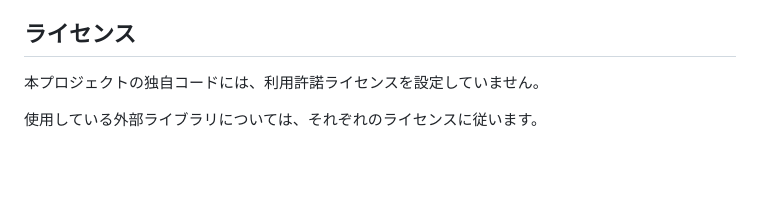
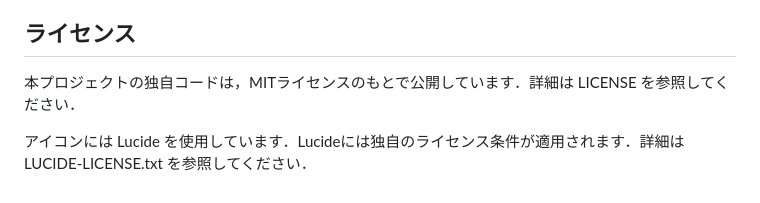
Before and after one commit to yu-maa960/BGM-player, a Markdown page: README.md, the part around the change. Rendered like a GitHub page; blank space fills up the shorter version.

Commit message:
Update license information in README.md

```diff
--- a/README.md
+++ b/README.md
@@ -109,6 +109,6 @@ Champion=チャンピオン
 
 ## ライセンス
 
-本プロジェクトの独自コードには、利用許諾ライセンスを設定していません。
+本プロジェクトの独自コードは，MITライセンスのもとで公開しています．詳細は LICENSE を参照してください．
 
-使用している外部ライブラリについては、それぞれのライセンスに従います。
+アイコンには Lucide を使用しています．Lucideには独自のライセンス条件が適用されます．詳細は LUCIDE-LICENSE.txt を参照してください．
```
